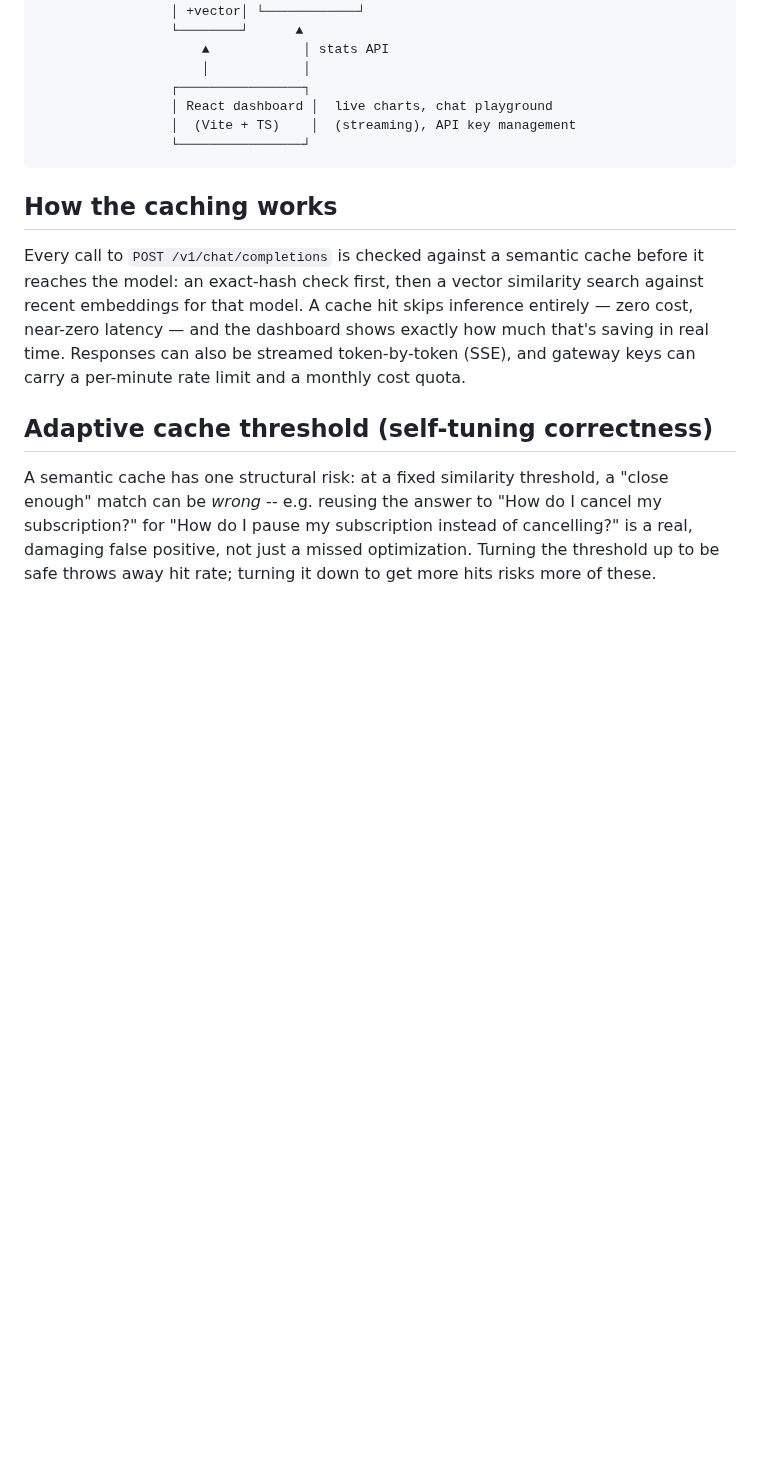
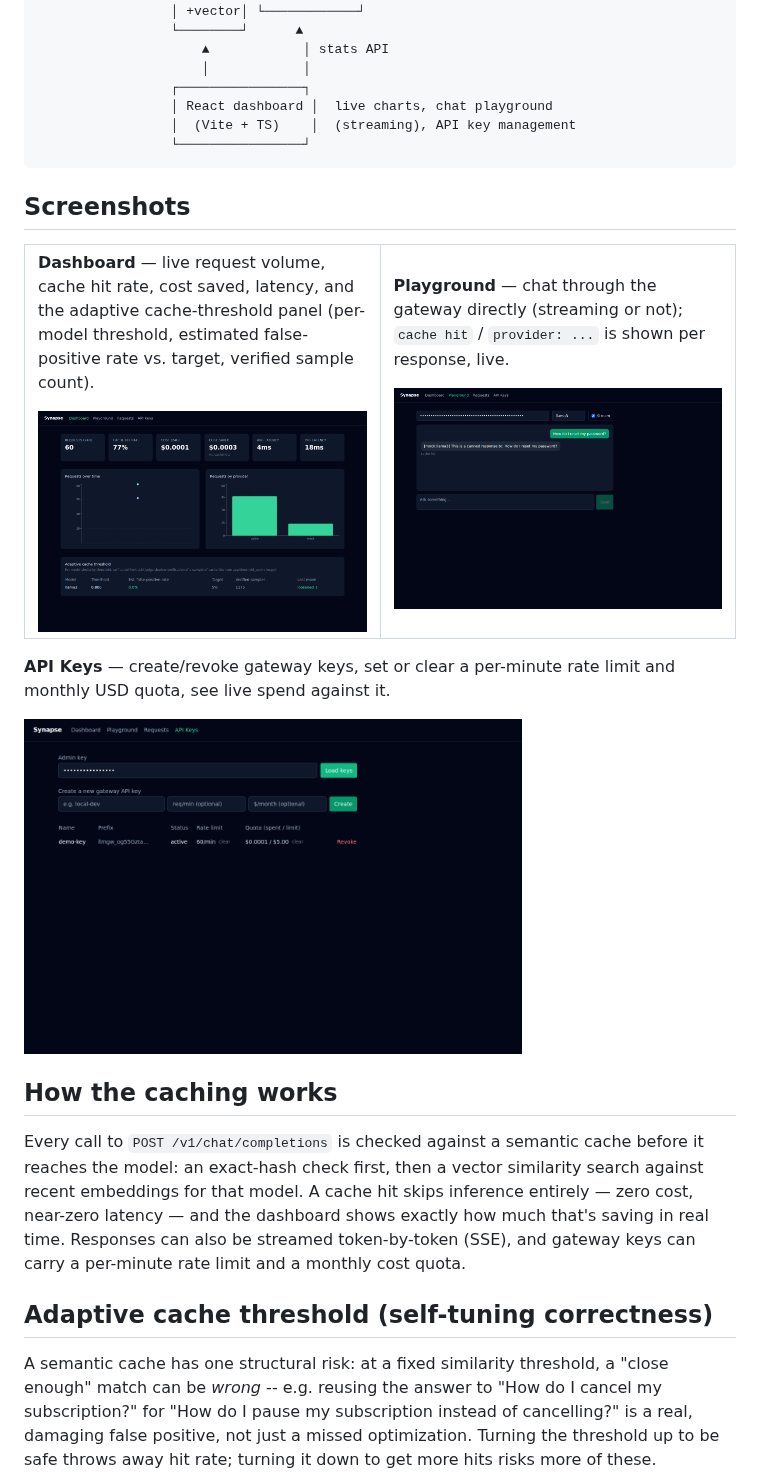
Before and after one commit to arvindxyogesh/Synapse, a Markdown page: README.md, the part around the change. Drawn GitHub-style; pictures changed too: docs/screenshots/api-keys.png (added), docs/screenshots/dashboard.png (added), docs/screenshots/playground.png (added); blank space fills up the shorter version.

Commit message:
Add README screenshots (Dashboard, Playground, API Keys)
Real captures against a running instance (mock mode, seeded with actual
benchmark traffic) rather than mockups -- the dashboard screenshot shows
live adaptive-threshold panel state from a real run.

Co-Authored-By: Claude Sonnet 5 <noreply@anthropic.com>
Claude-Session: https://claude.ai/code/session_01JXhhFc9cAVUqMbmkbPu135

````diff
--- a/README.md
+++ b/README.md
@@ -73,6 +73,32 @@ bugs found along the way) rather than just a claim that it works.
                  │  (Vite + TS)    │  (streaming), API key management
                  └────────────────┘
 ```
+
+## Screenshots
+
+<table>
+<tr><td width="50%">
+
+**Dashboard** — live request volume, cache hit rate, cost saved, latency,
+and the adaptive cache-threshold panel (per-model threshold, estimated
+false-positive rate vs. target, verified sample count).
+
+<img src="docs/screenshots/dashboard.png" alt="Synapse dashboard" width="100%">
+
+</td><td width="50%">
+
+**Playground** — chat through the gateway directly (streaming or not);
+`cache hit` / `provider: ...` is shown per response, live.
+
+<img src="docs/screenshots/playground.png" alt="Synapse playground" width="100%">
+
+</td></tr>
+</table>
+
+**API Keys** — create/revoke gateway keys, set or clear a per-minute rate
+limit and monthly USD quota, see live spend against it.
+
+<img src="docs/screenshots/api-keys.png" alt="Synapse API keys page" width="70%">
 
 ## How the caching works
 
````
